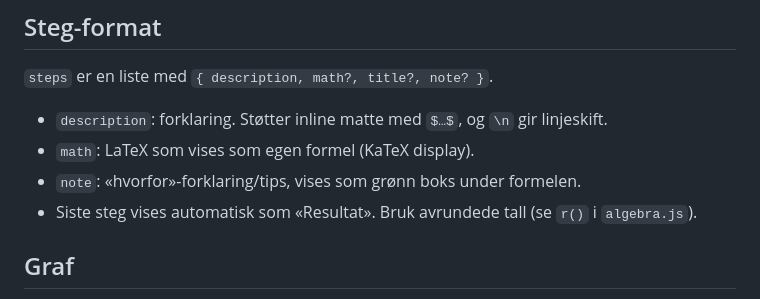
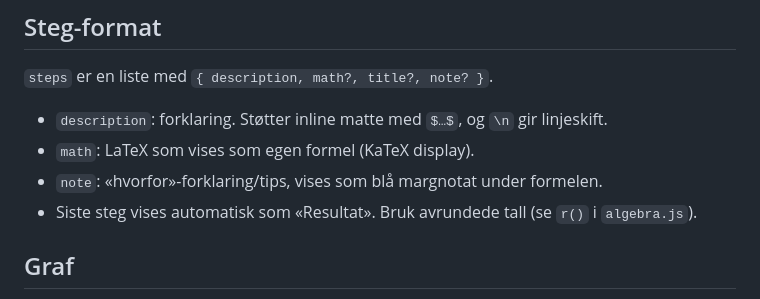
Before and after one commit to LeonAabk/KomplettKalk, a Markdown page: CLAUDE.md, the part around the change. GitHub-like rendering.

Commit message:
docs: rett fargebeskrivelse av note i CLAUDE.md
Co-Authored-By: Claude Sonnet 5.5 <noreply@anthropic.com>
Claude-Session: https://claude.ai/code/session_01L3mtVXDRvufKb8AdwGkrHJ

```diff
--- a/CLAUDE.md
+++ b/CLAUDE.md
@@ -36,7 +36,7 @@ python3 -m http.server 8123
 `steps` er en liste med `{ description, math?, title?, note? }`.
 - `description`: forklaring. Støtter inline matte med `$…$`, og `\n` gir linjeskift.
 - `math`: LaTeX som vises som egen formel (KaTeX display).
-- `note`: «hvorfor»-forklaring/tips, vises som grønn boks under formelen.
+- `note`: «hvorfor»-forklaring/tips, vises som blå margnotat under formelen.
 - Siste steg vises automatisk som «Resultat». Bruk avrundede tall (se `r()` i `algebra.js`).
 
 ## Graf
```
